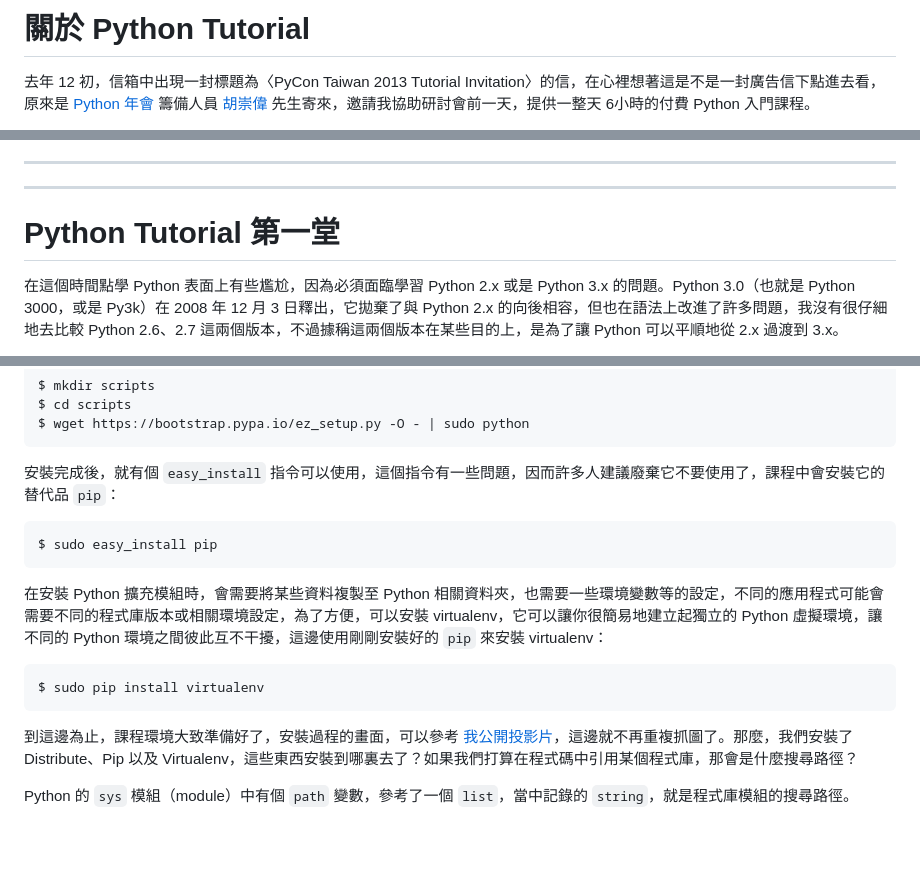
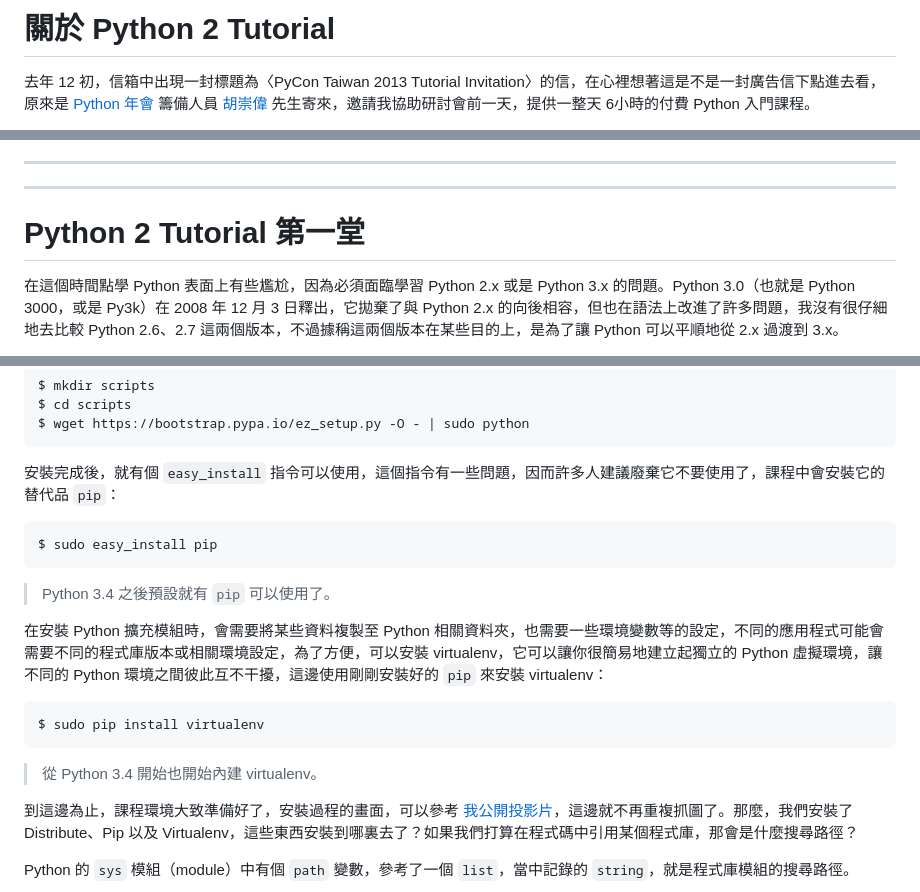
Before and after one commit to JustinSDK/PyConTW2013Tutorial, a Markdown page: tutorial/PythonTutorial.MD, 3 parts joined by grey strips. Drawn GitHub-style; blank space fills up the shorter version.

```diff
--- a/tutorial/PythonTutorial.MD
+++ b/tutorial/PythonTutorial.MD
@@ -1,4 +1,4 @@
-# 關於 Python Tutorial
+# 關於 Python 2 Tutorial
 
 去年 12 初，信箱中出現一封標題為〈PyCon Taiwan 2013 Tutorial Invitation〉的信，在心裡想著這是不是一封廣告信下點進去看，原來是 [Python 年會](http://tw.pycon.org/) 籌備人員 [胡崇偉](http://marrtw.blogspot.tw/) 先生寄來，邀請我協助研討會前一天，提供一整天 6小時的付費 Python 入門課程。
 
@@ -125,7 +125,7 @@
 ----------
 ----------
 
-# Python Tutorial 第一堂
+# Python 2 Tutorial 第一堂
 
 在這個時間點學 Python 表面上有些尷尬，因為必須面臨學習 Python 2.x 或是 Python 3.x 的問題。Python 3.0（也就是 Python 3000，或是 Py3k）在 2008 年 12 月 3 日釋出，它拋棄了與 Python 2.x 的向後相容，但也在語法上改進了許多問題，我沒有很仔細地去比較 Python 2.6、2.7 這兩個版本，不過據稱這兩個版本在某些目的上，是為了讓 Python 可以平順地從 2.x 過渡到 3.x。
 
@@ -194,9 +195,13 @@
 
     $ sudo easy_install pip
 
+> Python 3.4 之後預設就有 `pip` 可以使用了。
+
 在安裝 Python 擴充模組時，會需要將某些資料複製至 Python 相關資料夾，也需要一些環境變數等的設定，不同的應用程式可能會需要不同的程式庫版本或相關環境設定，為了方便，可以安裝 virtualenv，它可以讓你很簡易地建立起獨立的 Python 虛擬環境，讓不同的 Python 環境之間彼此互不干擾，這邊使用剛剛安裝好的 `pip` 來安裝 virtualenv：
 
     $ sudo pip install virtualenv
+
+> 從 Python 3.4 開始也開始內建 virtualenv。
 
 到這邊為止，課程環境大致準備好了，安裝過程的畫面，可以參考 [我公開投影片](https://www.slideshare.net/JustinSDK/pycon-taiwan-2013-tutorial)，這邊就不再重複抓圖了。那麼，我們安裝了 Distribute、Pip 以及 Virtualenv，這些東西安裝到哪裏去了？如果我們打算在程式碼中引用某個程式庫，那會是什麼搜尋路徑？
 
```
Also changed, not shown: other parts of tutorial/PythonTutorial.MD (+24 -42 lines), tutorial/images/python-tutorial-the-6th-class-1-3.png.
